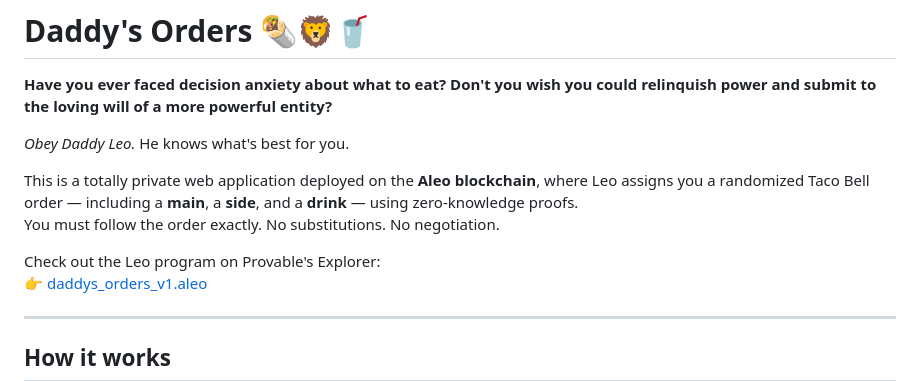
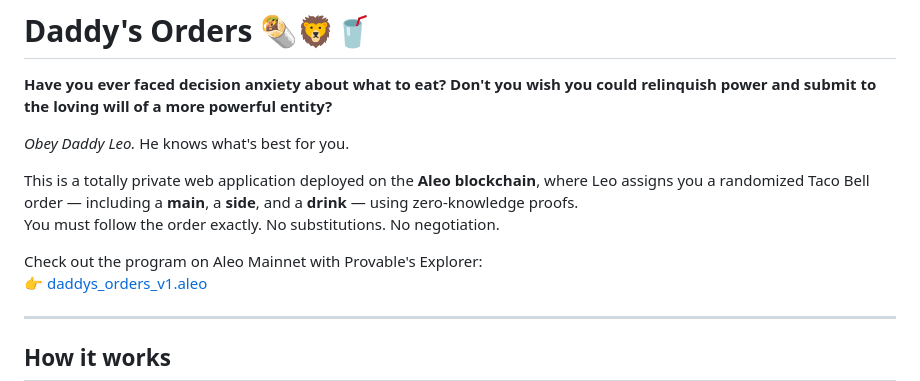
Before and after one commit to christianwwwwwwww/daddys-orders, a Markdown page: README.md, the part around the change. Rendered like a GitHub page.

```diff
--- a/README.md
+++ b/README.md
@@ -7,7 +7,7 @@ _Obey Daddy Leo._ He knows what's best for you.
 This is a totally private web application deployed on the **Aleo blockchain**, where Leo assigns you a randomized Taco Bell order — including a **main**, a **side**, and a **drink** — using zero-knowledge proofs.
 You must follow the order exactly. No substitutions. No negotiation.
 
-Check out the Leo program on Provable's Explorer:
+Check out the program on Aleo Mainnet with Provable's Explorer:
 👉 [daddys_orders_v1.aleo](https://beta.explorer.provable.com/program/daddys_orders_v1.aleo)
 
 ---
```
